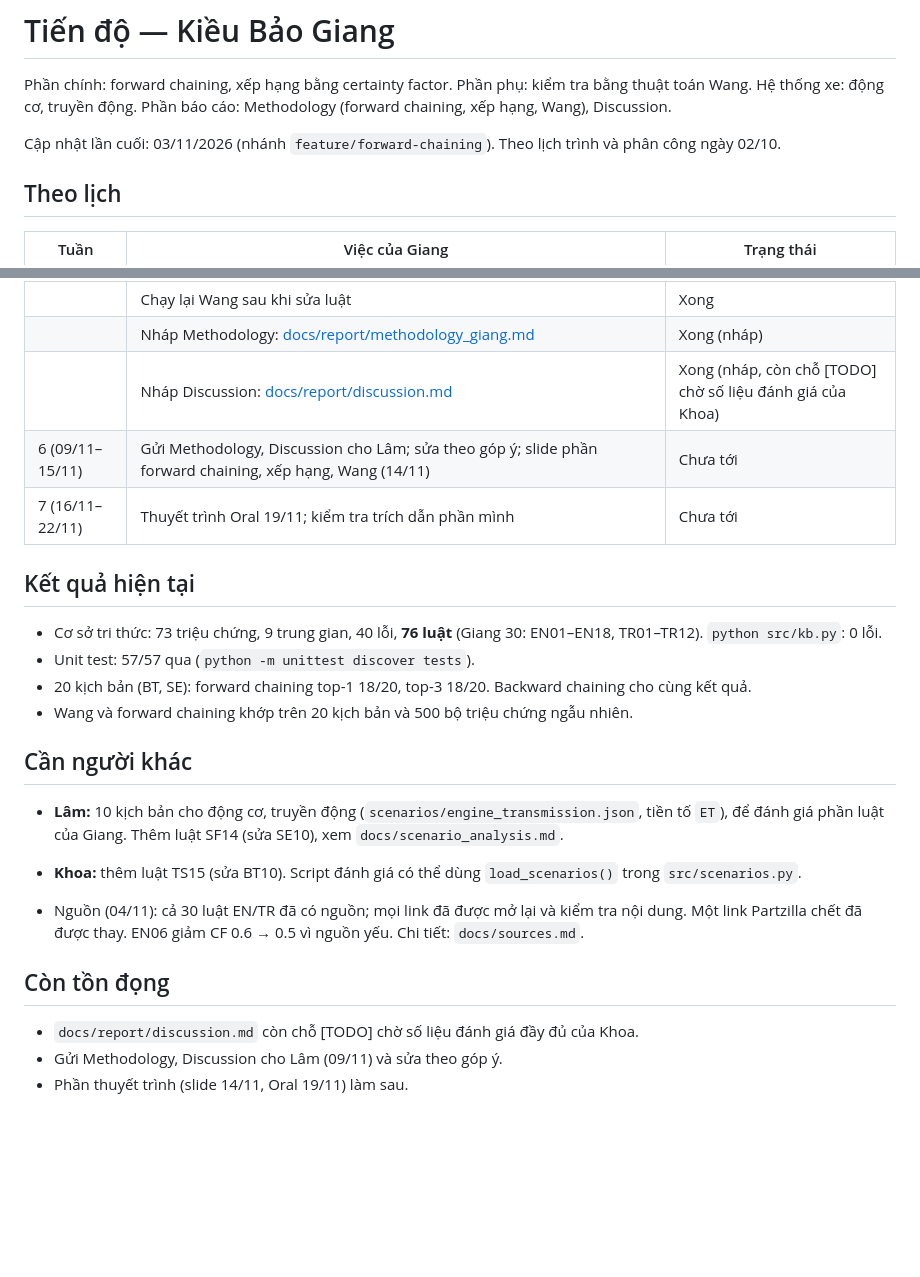
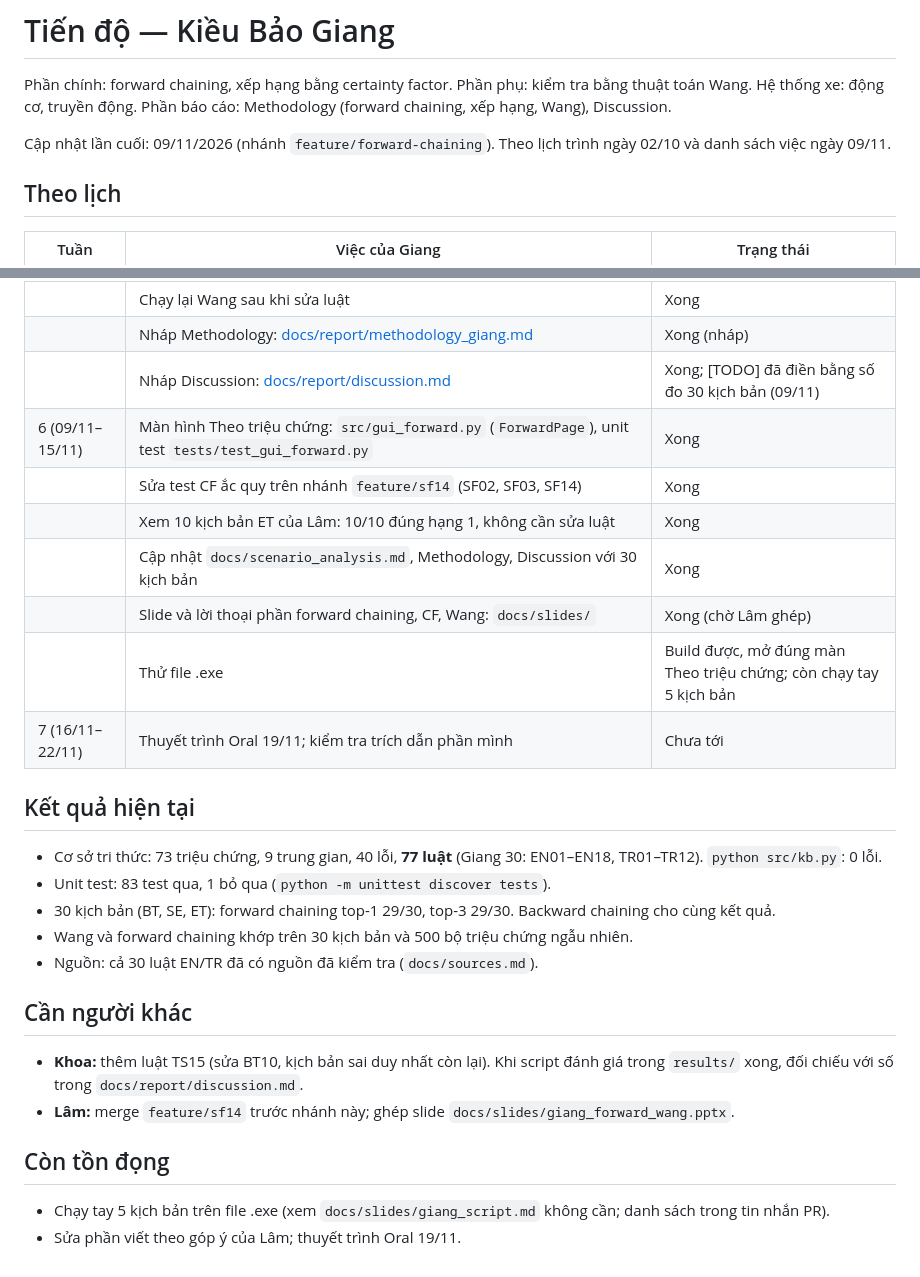
Before and after one commit to noway165/72ITAI30103_Team2_Motorbike_Expert_System, a Markdown page: docs/progress/kieu_bao_giang.md, 2 parts joined by grey strips. Drawn GitHub-style; blank space fills up the shorter version.

Commit message:
add slides and script for the forward chaining, CF and Wang part; update Giang progress

```diff
--- a/docs/progress/kieu_bao_giang.md
+++ b/docs/progress/kieu_bao_giang.md
@@ -2,7 +2,7 @@
 
 Phần chính: forward chaining, xếp hạng bằng certainty factor. Phần phụ: kiểm tra bằng thuật toán Wang. Hệ thống xe: động cơ, truyền động. Phần báo cáo: Methodology (forward chaining, xếp hạng, Wang), Discussion.
 
-Cập nhật lần cuối: 03/11/2026 (nhánh `feature/forward-chaining`). Theo lịch trình và phân công ngày 02/10.
+Cập nhật lần cuối: 09/11/2026 (nhánh `feature/forward-chaining`). Theo lịch trình ngày 02/10 và danh sách việc ngày 09/11.
 
 ## Theo lịch
 
@@ -20,26 +20,29 @@ Cập nhật lần cuối: 03/11/2026 (nhánh `feature/forward-chaining`). Theo
 | | Sửa luật của mình theo kết quả: thêm EN17, EN18, TR12 (luật dự phòng cho trung gian "ngõ cụt") | Xong |
 | | Chạy lại Wang sau khi sửa luật | Xong |
 | | Nháp Methodology: [docs/report/methodology_giang.md](../report/methodology_giang.md) | Xong (nháp) |
-| | Nháp Discussion: [docs/report/discussion.md](../report/discussion.md) | Xong (nháp, còn chỗ [TODO] chờ số liệu đánh giá của Khoa) |
-| 6 (09/11–15/11) | Gửi Methodology, Discussion cho Lâm; sửa theo góp ý; slide phần forward chaining, xếp hạng, Wang (14/11) | Chưa tới |
+| | Nháp Discussion: [docs/report/discussion.md](../report/discussion.md) | Xong; [TODO] đã điền bằng số đo 30 kịch bản (09/11) |
+| 6 (09/11–15/11) | Màn hình Theo triệu chứng: `src/gui_forward.py` (`ForwardPage`), unit test `tests/test_gui_forward.py` | Xong |
+| | Sửa test CF ắc quy trên nhánh `feature/sf14` (SF02, SF03, SF14) | Xong |
+| | Xem 10 kịch bản ET của Lâm: 10/10 đúng hạng 1, không cần sửa luật | Xong |
+| | Cập nhật `docs/scenario_analysis.md`, Methodology, Discussion với 30 kịch bản | Xong |
+| | Slide và lời thoại phần forward chaining, CF, Wang: `docs/slides/` | Xong (chờ Lâm ghép) |
+| | Thử file .exe | Build được, mở đúng màn Theo triệu chứng; còn chạy tay 5 kịch bản |
 | 7 (16/11–22/11) | Thuyết trình Oral 19/11; kiểm tra trích dẫn phần mình | Chưa tới |
 
 ## Kết quả hiện tại
 
-- Cơ sở tri thức: 73 triệu chứng, 9 trung gian, 40 lỗi, **76 luật** (Giang 30: EN01–EN18, TR01–TR12). `python src/kb.py`: 0 lỗi.
-- Unit test: 57/57 qua (`python -m unittest discover tests`).
-- 20 kịch bản (BT, SE): forward chaining top-1 18/20, top-3 18/20. Backward chaining cho cùng kết quả.
-- Wang và forward chaining khớp trên 20 kịch bản và 500 bộ triệu chứng ngẫu nhiên.
+- Cơ sở tri thức: 73 triệu chứng, 9 trung gian, 40 lỗi, **77 luật** (Giang 30: EN01–EN18, TR01–TR12). `python src/kb.py`: 0 lỗi.
+- Unit test: 83 test qua, 1 bỏ qua (`python -m unittest discover tests`).
+- 30 kịch bản (BT, SE, ET): forward chaining top-1 29/30, top-3 29/30. Backward chaining cho cùng kết quả.
+- Wang và forward chaining khớp trên 30 kịch bản và 500 bộ triệu chứng ngẫu nhiên.
+- Nguồn: cả 30 luật EN/TR đã có nguồn đã kiểm tra (`docs/sources.md`).
 
 ## Cần người khác
 
-- **Lâm:** 10 kịch bản cho động cơ, truyền động (`scenarios/engine_transmission.json`, tiền tố `ET`), để đánh giá phần luật của Giang. Thêm luật SF14 (sửa SE10), xem `docs/scenario_analysis.md`.
-- **Khoa:** thêm luật TS15 (sửa BT10). Script đánh giá có thể dùng `load_scenarios()` trong `src/scenarios.py`.
-
-- Nguồn (04/11): cả 30 luật EN/TR đã có nguồn; mọi link đã được mở lại và kiểm tra nội dung. Một link Partzilla chết đã được thay. EN06 giảm CF 0.6 → 0.5 vì nguồn yếu. Chi tiết: `docs/sources.md`.
+- **Khoa:** thêm luật TS15 (sửa BT10, kịch bản sai duy nhất còn lại). Khi script đánh giá trong `results/` xong, đối chiếu với số trong `docs/report/discussion.md`.
+- **Lâm:** merge `feature/sf14` trước nhánh này; ghép slide `docs/slides/giang_forward_wang.pptx`.
 
 ## Còn tồn đọng
 
-- `docs/report/discussion.md` còn chỗ [TODO] chờ số liệu đánh giá đầy đủ của Khoa.
-- Gửi Methodology, Discussion cho Lâm (09/11) và sửa theo góp ý.
-- Phần thuyết trình (slide 14/11, Oral 19/11) làm sau.
+- Chạy tay 5 kịch bản trên file .exe (xem `docs/slides/giang_script.md` không cần; danh sách trong tin nhắn PR).
+- Sửa phần viết theo góp ý của Lâm; thuyết trình Oral 19/11.
```
Also changed, not shown: docs/slides/giang_script.md (added, +58 -0 lines), docs/report/figures/fig_forward_screen_no_fault.png (added), docs/report/figures/fig_forward_screen_se01.png (added), 1 other file.
